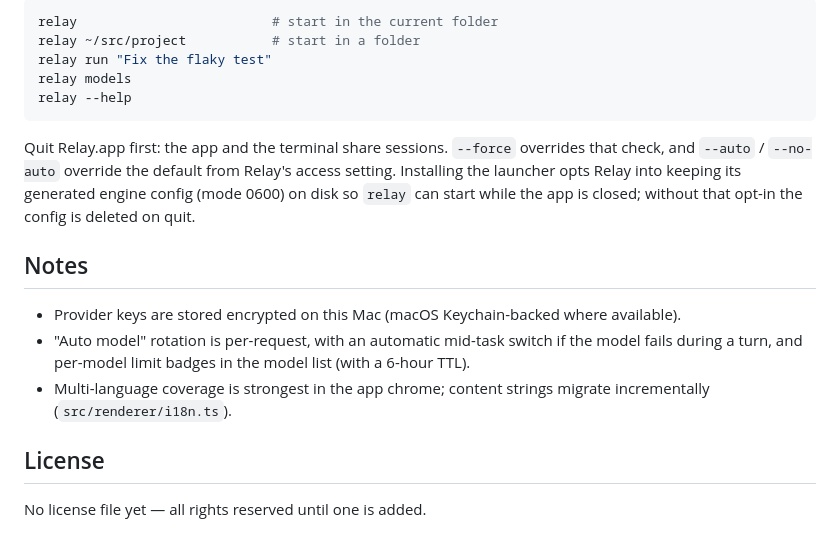
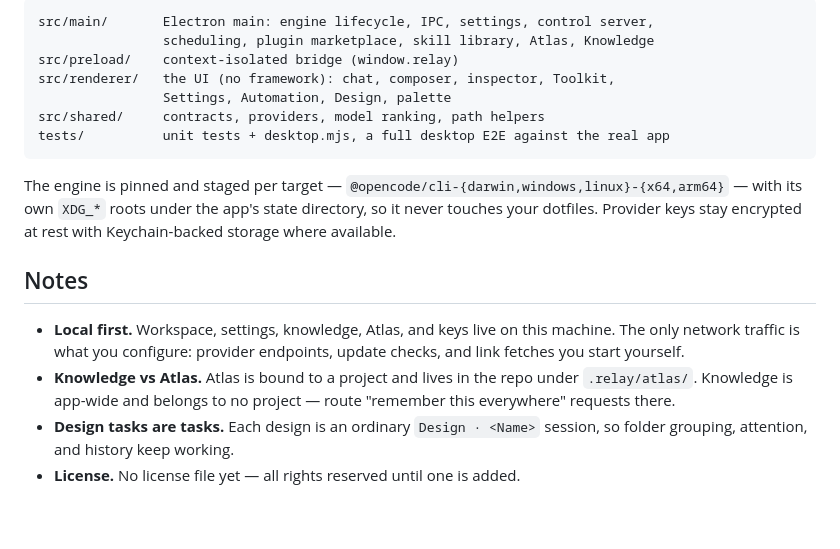
Before and after one commit to ahmedragab112/relay, a Markdown page: README.md, the part around one of its changes. GitHub-like rendering.

````diff
--- a/README.md
+++ b/README.md
@@ -94,21 +177,27 @@ Then:
 
-```bash
-relay                         # start in the current folder
-relay ~/src/project           # start in a folder
-relay run "Fix the flaky test"
-relay models
-relay --help
+```
+src/main/       Electron main: engine lifecycle, IPC, settings, control server,
+                scheduling, plugin marketplace, skill library, Atlas, Knowledge
+src/preload/    context-isolated bridge (window.relay)
+src/renderer/   the UI (no framework): chat, composer, inspector, Toolkit,
+                Settings, Automation, Design, palette
+src/shared/     contracts, providers, model ranking, path helpers
+tests/          unit tests + desktop.mjs, a full desktop E2E against the real app
 ```
 
-Quit Relay.app first: the app and the terminal share sessions. `--force` overrides that check, and `--auto` / `--no-auto` override the default from Relay's access setting. Installing the launcher opts Relay into keeping its generated engine config (mode 0600) on disk so `relay` can start while the app is closed; without that opt-in the config is deleted on quit.
-
+The engine is pinned and staged per target — `@opencode/cli-{darwin,windows,linux}-{x64,arm64}`
+— with its own `XDG_*` roots under the app's state directory, so it never touches
+your dotfiles. Provider keys stay encrypted at rest with Keychain-backed storage
+where available.
 
 ## Notes
 
-- Provider keys are stored encrypted on this Mac (macOS Keychain-backed where available).
-- "Auto model" rotation is per-request, with an automatic mid-task switch if the model fails during a turn, and per-model limit badges in the model list (with a 6-hour TTL).
-- Multi-language coverage is strongest in the app chrome; content strings migrate incrementally (`src/renderer/i18n.ts`).
-
-## License
-
-No license file yet — all rights reserved until one is added.
+- **Local first.** Workspace, settings, knowledge, Atlas, and keys live on this
+  machine. The only network traffic is what you configure: provider endpoints,
+  update checks, and link fetches you start yourself.
+- **Knowledge vs Atlas.** Atlas is bound to a project and lives in the repo under
+  `.relay/atlas/`. Knowledge is app-wide and belongs to no project — route
+  "remember this everywhere" requests there.
+- **Design tasks are tasks.** Each design is an ordinary `Design · <Name>` session,
+  so folder grouping, attention, and history keep working.
+- **License.** No license file yet — all rights reserved until one is added.
````
Also changed, not shown: other parts of README.md (+127 -44 lines), docs/images/chat-dark.png (added), docs/images/chat-light.png (added), docs/images/knowledge.png (added), docs/images/settings.png (added), docs/images/skills.png (added).
